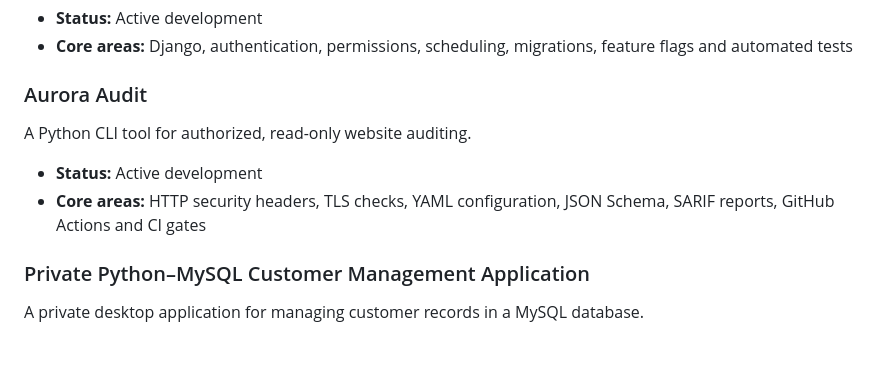
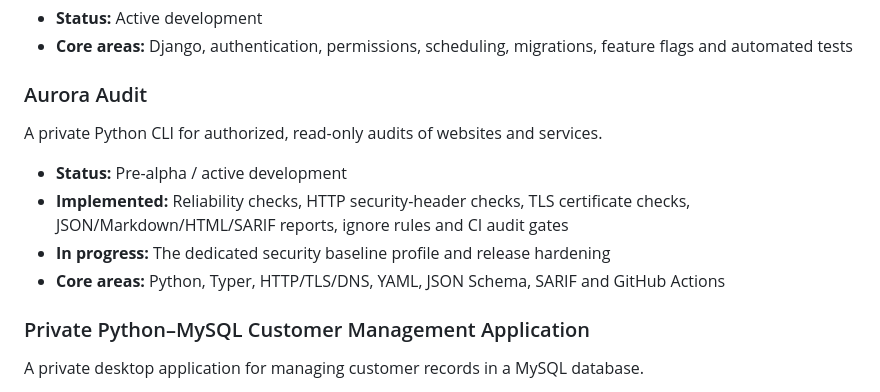
Before and after one commit to avarus-20/avarus-20, a Markdown page: README.md, the part around the change. Drawn GitHub-style; blank space fills up the shorter version.

Commit message:
docs: clarify Aurora Audit profile status

```diff
--- a/README.md
+++ b/README.md
@@ -35,10 +35,12 @@ A Django-based platform for language-school workflows, including user roles, per
 
 ### Aurora Audit
 
-A Python CLI tool for authorized, read-only website auditing.
+A private Python CLI for authorized, read-only audits of websites and services.
 
-- **Status:** Active development
-- **Core areas:** HTTP security headers, TLS checks, YAML configuration, JSON Schema, SARIF reports, GitHub Actions and CI gates
+- **Status:** Pre-alpha / active development
+- **Implemented:** Reliability checks, HTTP security-header checks, TLS certificate checks, JSON/Markdown/HTML/SARIF reports, ignore rules and CI audit gates
+- **In progress:** The dedicated security baseline profile and release hardening
+- **Core areas:** Python, Typer, HTTP/TLS/DNS, YAML, JSON Schema, SARIF and GitHub Actions
 
 ### Private Python–MySQL Customer Management Application
 
```
